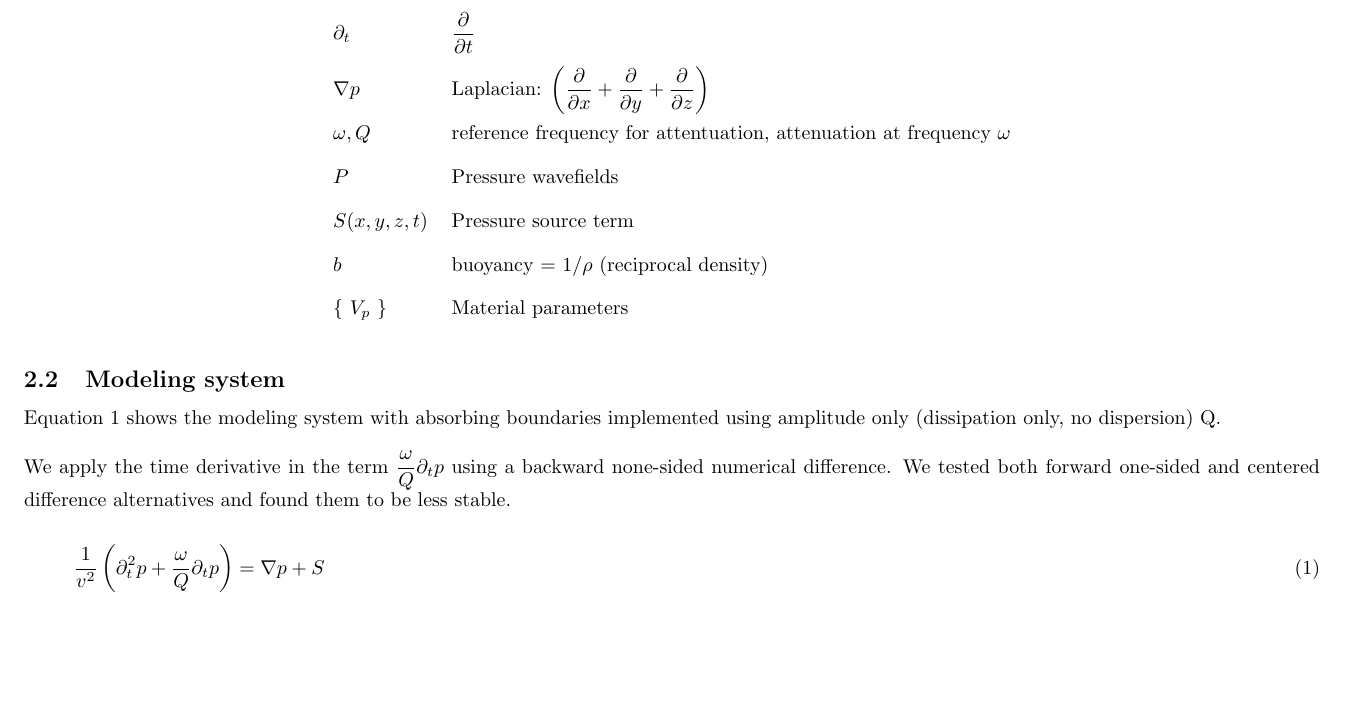
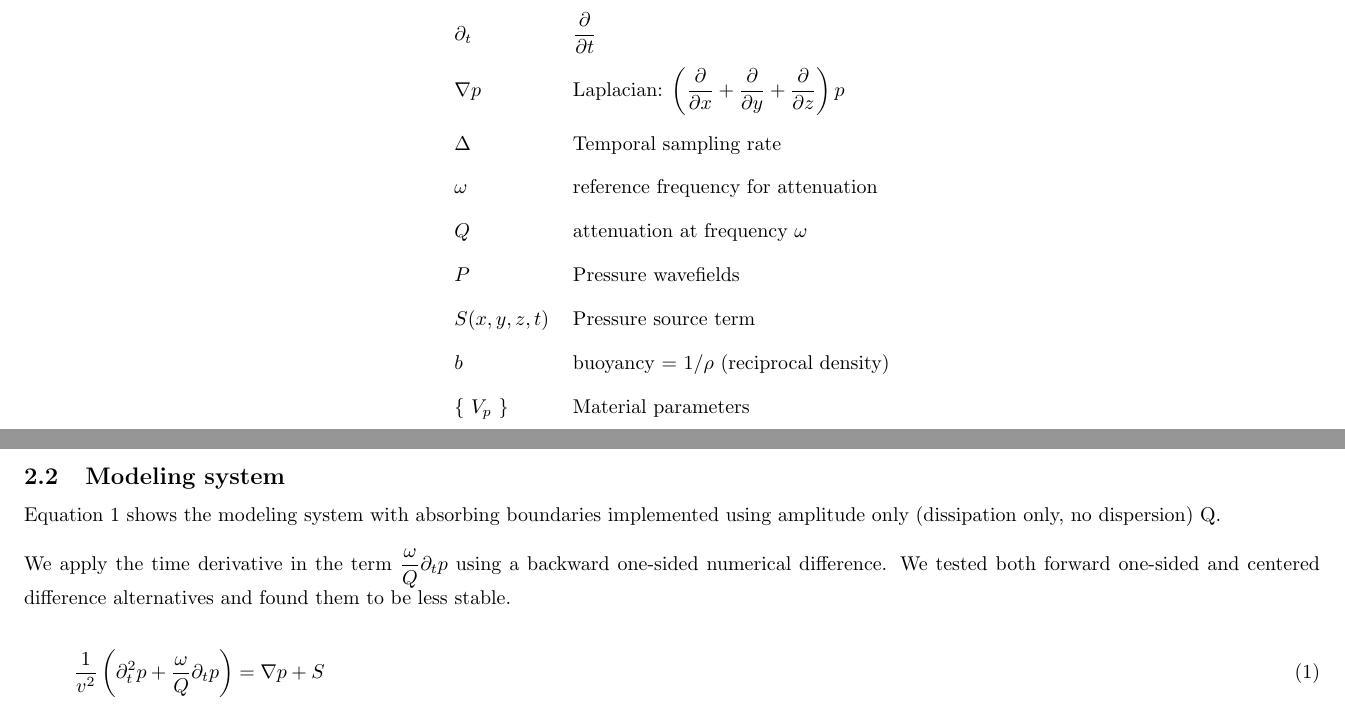
Before and after one commit to ChevronETC/WaveFD.jl, a LaTeX document (docs/latex_notes/IsotropicAcousticQ.tex): part of page 1 of 3 before the commit and two parts of pages 1 and 2 of 3 after it, the two joined at a grey line, cut so that both start at the same text, the shorter picture padded with empty space. Compiled offline with pdfLaTeX.

Commit message:
updates to makefile and latex docs

```diff
--- a/docs/latex_notes/IsotropicAcousticQ.tex
+++ b/docs/latex_notes/IsotropicAcousticQ.tex
@@ -29,8 +31,10 @@ $\partial_t$ & $\displaystyle \frac{\partial }{\partial t}$ \\[10pt]
 $\nabla p $ & Laplacian: $ \left(
 	\displaystyle \frac{\partial }{\partial x} +
 	\displaystyle \frac{\partial }{\partial y} +
-	\displaystyle \frac{\partial }{\partial z} \right) $ \\[10pt]
-$\omega, Q$ & reference frequency for attentuation, attenuation at frequency $\omega$ \\[10pt]
+	\displaystyle \frac{\partial }{\partial z} \right) p $ \\[15pt]
+$\Delta$ & Temporal sampling rate \\[10pt]
+$\omega$ & reference frequency for attenuation \\[10pt]
+$Q$ & attenuation at frequency $\omega$ \\[10pt]
 $P$ & Pressure wavefields\\[10pt]
 $S(x,y,z,t)$ & Pressure source term\\[10pt]
 $b$ & buoyancy = $\displaystyle 1/\rho $ (reciprocal density) \\[10pt]
@@ -44,7 +49,7 @@ implemented using amplitude only (dissipation only, no dispersion) Q.
 \vspace{10pt}
 
 We apply the time derivative in the term $\displaystyle \frac{\omega}{Q} \partial_t p$
-using a backward none-sided numerical difference. We tested both forward one-sided
+using a backward one-sided numerical difference. We tested both forward one-sided
 and centered difference alternatives and found them to be less stable.
 
 \begin{equation}
```
Also changed, not shown: docs/latex_notes/VtiAcousticQ.tex (+1 -0 lines), docs/latex_notes/IsotropicAcousticQ.pdf, docs/latex_notes/VtiAcousticQ.pdf, docs/latex_notes/makefile, docs/latex_notes/IsotropicAcousticQ.tex (4 more changed lines).
